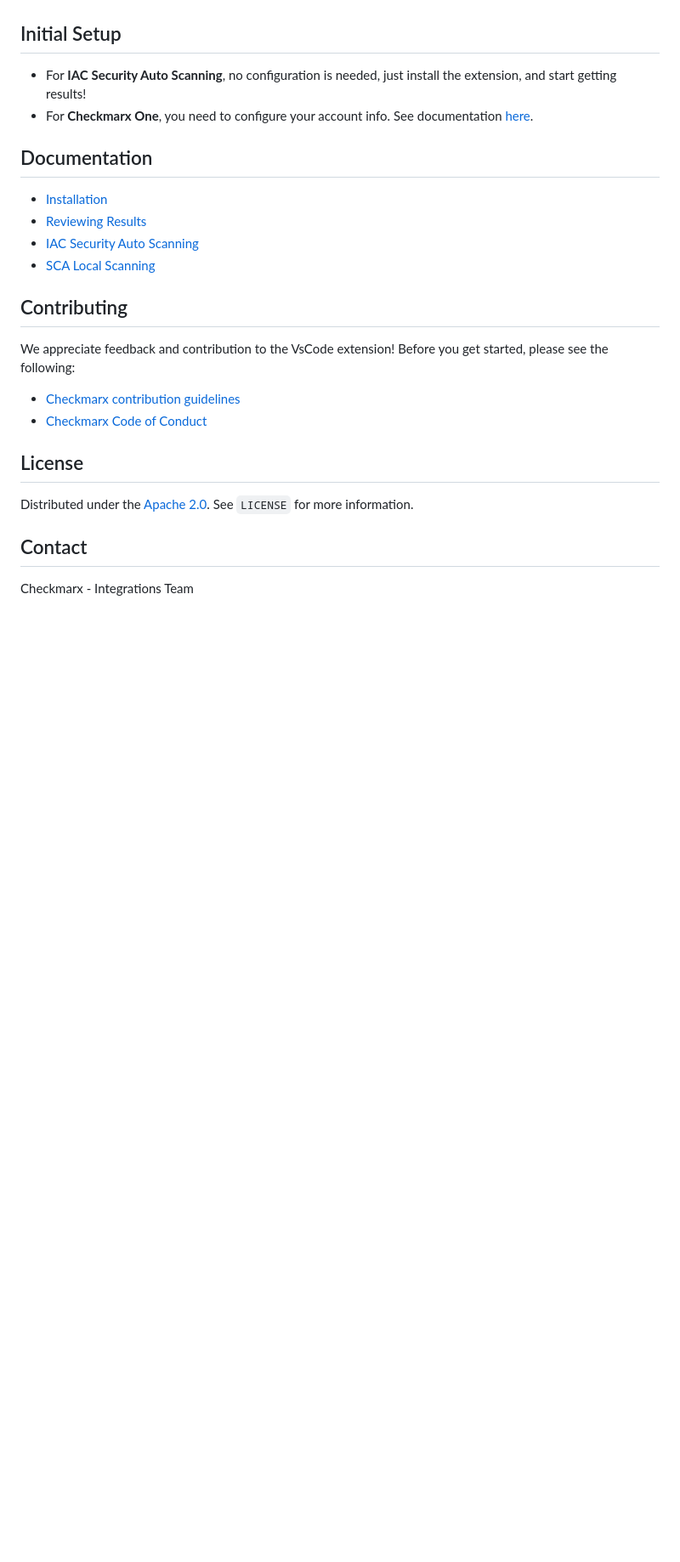
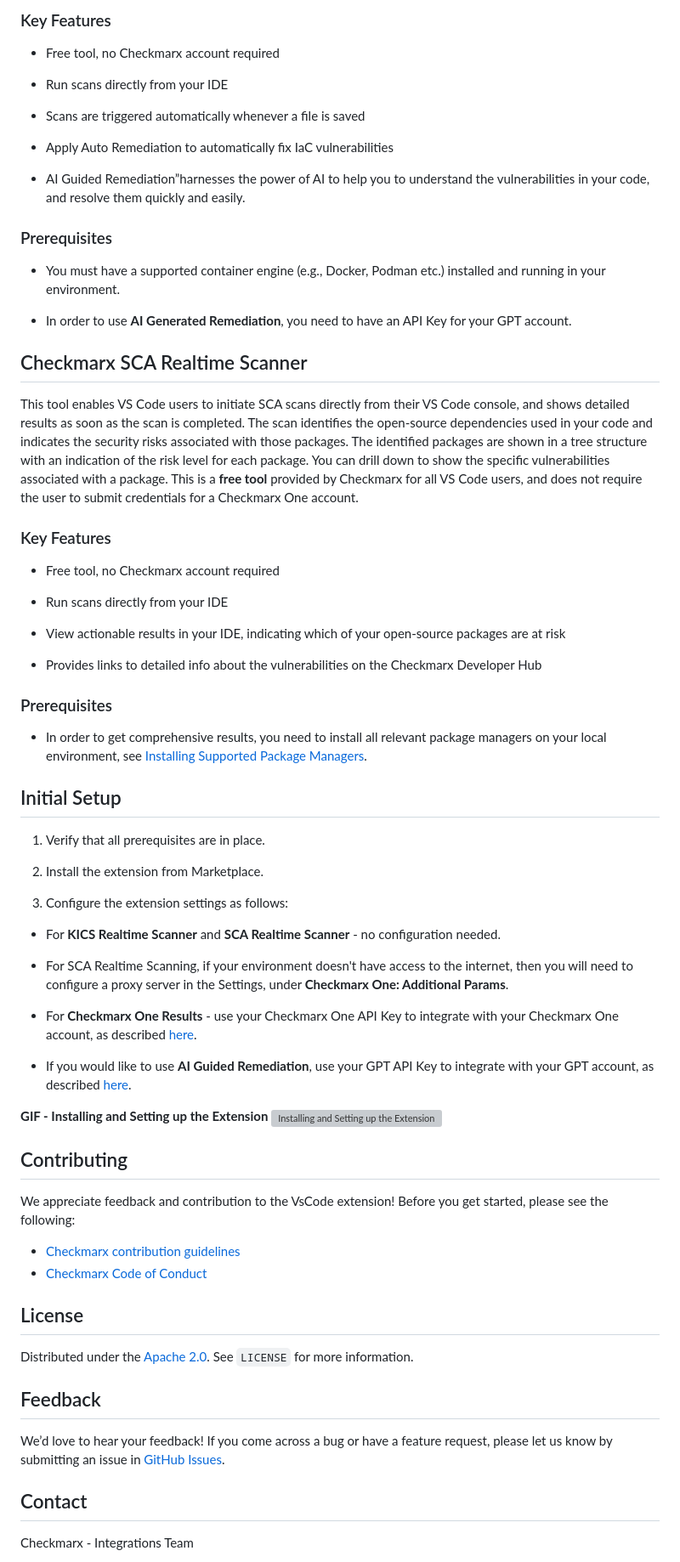
Before and after one commit to Checkmarx/ast-vscode-extension, a Markdown page: README.md, the part around one of its changes. Shown at 85% size. GitHub-like rendering; blank space fills up the shorter version; grey boxes are pictures that could not be loaded.

```diff
--- a/README.md
+++ b/README.md
@@ -85,13 +110,56 @@ You need to have a Checkmarx One account and be able to generate an API key for
+### Key Features
+
+-   Free tool, no Checkmarx account required
+
+-   Run scans directly from your IDE
+
+-   Scans are triggered automatically whenever a file is saved
+
+-   Apply Auto Remediation to automatically fix IaC vulnerabilities
+
+-   AI Guided Remediation”harnesses the power of AI to help you to understand the vulnerabilities in your code, and resolve them quickly and easily.
+
+### Prerequisites
+
+-   You must have a supported container engine (e.g., Docker, Podman etc.) installed and running in your environment.
+
+-   In order to use **AI Generated Remediation**, you need to have an API Key for your GPT account.
+
+## Checkmarx SCA Realtime Scanner
+
+This tool enables VS Code users to initiate SCA scans directly from their VS Code console, and shows detailed results as soon as the scan is completed. The scan identifies the open-source dependencies used in your code and indicates the security risks associated with those packages. The identified packages are shown in a tree structure with an indication of the risk level for each package. You can drill down to show the specific vulnerabilities associated with a package. This is a **free tool** provided by Checkmarx for all VS Code users, and does not require the user to submit credentials for a Checkmarx One account.
+
+### Key Features
+
+-   Free tool, no Checkmarx account required
+
+-   Run scans directly from your IDE
+
+-   View actionable results in your IDE, indicating which of your open-source packages are at risk
+
+-   Provides links to detailed info about the vulnerabilities on the Checkmarx Developer Hub
+
+### Prerequisites
+
+-   In order to get comprehensive results, you need to install all relevant package managers on your local environment, see [Installing Supported Package Managers](https://checkmarx.com/resource/documents/en/34965-19198-installing-supported-package-managers-for-resolver.html).
 
 ## Initial Setup
-- For **IAC Security Auto Scanning**, no configuration is needed, just install the extension, and start getting results!
-- For **Checkmarx One**, you need to configure your account info. See documentation [here](https://checkmarx.com/resource/documents/en/34965-123549-installing-and-setting-up-the-checkmarx-vs-code-extension.html).
+1.   Verify that all prerequisites are in place.
 
-## Documentation
-- [Installation](https://docs.checkmarx.com/en/34965-123549-installing-and-setting-up-the-checkmarx-vs-code-extension.html)
-- [Reviewing Results](https://checkmarx.com/resource/documents/en/34965-68743-visual-studio-code---checkmarx-one--ast--results.html)
-- [IAC Security Auto Scanning](https://docs.checkmarx.com/en/34965-68744-using-the-checkmarx-vs-code-extension---kics-auto-scanning.html)
-- [SCA Local Scanning](https://docs.checkmarx.com/en/34965-152266-using-the-vs-code-checkmarx-extension---sca-realtime-scanning.html)
+2.   Install the extension from Marketplace.
+
+3.   Configure the extension settings as follows:
+  -   For **KICS Realtime Scanner** and **SCA Realtime Scanner** - no
+        configuration needed.
+  - For SCA Realtime Scanning, if your environment doesn't have access to the internet, then you will need to configure a proxy server in the Settings, under **Checkmarx One: Additional Params**.
+
+ -   For **Checkmarx One Results** - use your Checkmarx One API Key to integrate with your Checkmarx One account, as described [here](https://checkmarx.com/resource/documents/en/34965-123549-installing-and-setting-up-the-checkmarx-vs-code-extension.html#UUID-b74024dd-5f0e-cac7-668c-94049b9d8566_id_VisualStudioCode-ASTResults-SettinguptheExtension).
+
+ -   If you would like to use **AI Guided Remediation**, use your GPT API Key to integrate with your GPT account, as described [here](https://checkmarx.com/resource/documents/en/34965-123549-installing-and-setting-up-the-checkmarx-vs-code-extension.html#UUID-b74024dd-5f0e-cac7-668c-94049b9d8566_section-idm4543400890995233753488463936).
+
+
+**GIF - Installing and Setting up the Extension**
+![Installing and Setting up the Extension](https://raw.githubusercontent.com/Checkmarx/ci-cd-integrations/main/.images/vscode_installation_and_initial_setup.gif "Installing and Setting up the Extension")
 
 ## Contributing
 
@@ -104,6 +172,10 @@ We appreciate feedback and contribution to the VsCode extension! Before you get
 ## License
 
 Distributed under the [Apache 2.0](LICENSE). See `LICENSE` for more information.
+
+<!-- FEEDBACK -->
+## Feedback
+We’d love to hear your feedback! If you come across a bug or have a feature request, please let us know by submitting an issue in [GitHub Issues](https://github.com/Checkmarx/ast-vscode-extension/issues).
 
 <!-- CONTACT -->
 ## Contact
```
Also changed, not shown: other parts of README.md (+64 -39 lines), docs/logo.png, media/icon.png, 1 other file.
